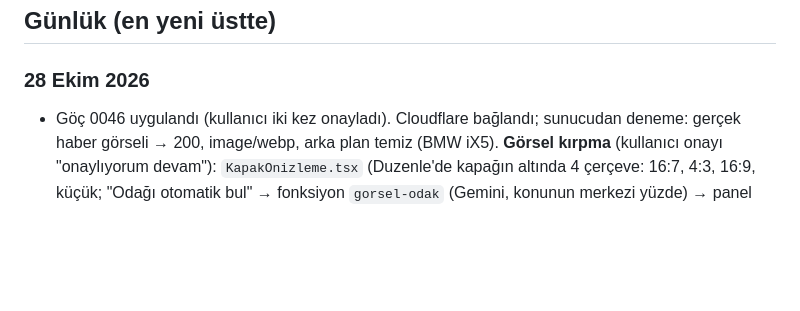
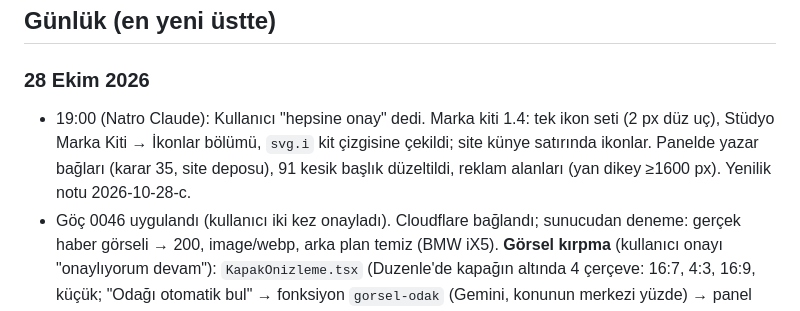
Before and after one commit to updated-studio/studio, a Markdown page: hafiza/GUNLUK.md, the part around the change. GitHub-like rendering; blank space fills up the shorter version.

Commit message:
Günlük: 28 Ekim akşam kaydı
Co-Authored-By: Claude Opus 5.5 <noreply@anthropic.com>

```diff
--- a/hafiza/GUNLUK.md
+++ b/hafiza/GUNLUK.md
@@ -66,6 +66,7 @@ Bu dosya sohbet geçmişinin yerini tutar. ARCHITECTURE.md **kararları**, bu do
 ## Günlük (en yeni üstte)
 
 ### 28 Ekim 2026
+- 19:00 (Natro Claude): Kullanıcı "hepsine onay" dedi. Marka kiti 1.4: tek ikon seti (2 px düz uç), Stüdyo Marka Kiti → İkonlar bölümü, `svg.i` kit çizgisine çekildi; site künye satırında ikonlar. Panelde yazar bağları (karar 35, site deposu), 91 kesik başlık düzeltildi, reklam alanları (yan dikey ≥1600 px). Yenilik notu 2026-10-28-c.
 - Göç 0046 uygulandı (kullanıcı iki kez onayladı). Cloudflare bağlandı; sunucudan deneme: gerçek haber görseli → 200, image/webp, arka plan temiz (BMW iX5). **Görsel kırpma** (kullanıcı onayı "onaylıyorum devam"): `KapakOnizleme.tsx` (Duzenle'de kapağın altında 4 çerçeve: 16:7, 4:3, 16:9, küçük; "Odağı otomatik bul" → fonksiyon `gorsel-odak` (Gemini, konunun merkezi yüzde) → panel PATCH focalX/Y; "Odağı elle ayarla" → GorselDuzen). Otomatik akış: `SECIM_SISTEM` seçimle birlikte "odak" döndürür, `site.ts` panele gönderir, panel `triyajKapak` medyaya yazar. Site tarafı `Img.astro` object-position. Kural (konu ortada) + odak birlikte: odak yakınlaştırmaz, yalnız kırpma penceresini kaydırır.
 - Göç 0045 uygulandı (kullanıcı: "göçü uygulayabilirsin"; ekranda "public.hareketler bulunamadı" hatası bundandı). Göç 0046: geriye dönük doldurma (tr_activity, panel içeriklerinin oluşturma/yayın kayıtları, panel girişleri) "geçmiş kayıt" etiketiyle; kişi tahmini.
 - Cloudflare kurulumunda kullanıcı 5. adımda (Secret) takıldı, 6. adımda adres https'siz görünüyordu: adımlar ayrıntılandırıldı (Type: Secret / Encrypt, Deploy şart; workers.dev satırı Enable; adres https'siz yapıştırılabilir, Stüdyo tamamlar), "Şifre üret" düğmesi eklendi. Profil fotoğrafı artık sitede de yazar fotoğrafı (panel `/api/yazar-fotolari`); Haber Masası görsel seçiminde "konu ortada, kenarda yazı yok" kuralı (`gorsel.ts` SECIM_SISTEM). Kullanıcının görsel kırpma sorunu için öneri (kapak önizleme şeridi + odak noktası) onay bekliyor.
```
